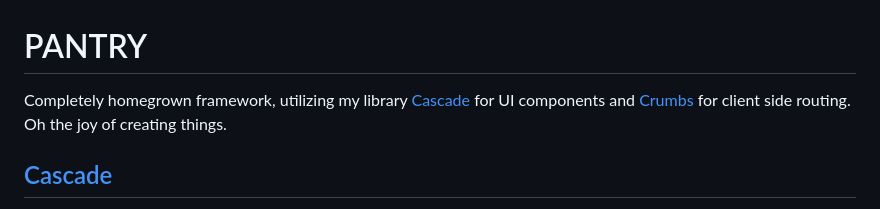
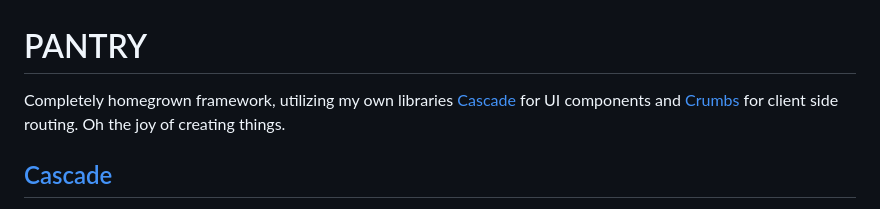
Before and after one commit to dolanske/pantry, a Markdown page: README.md, the part around the change. Drawn GitHub-style.

```diff
--- a/README.md
+++ b/README.md
@@ -1,6 +1,6 @@
 # PANTRY
 
-Completely homegrown framework, utilizing my library [Cascade](https://github.com/dolanske/cascade) for UI components and [Crumbs](https://github.com/dolanske/crumbs) for client side routing. Oh the joy of creating things.
+Completely homegrown framework, utilizing my own libraries [Cascade](https://github.com/dolanske/cascade) for UI components and [Crumbs](https://github.com/dolanske/crumbs) for client side routing. Oh the joy of creating things.
 
 ## [Cascade](https://github.com/dolanske/cascade)
 
```
